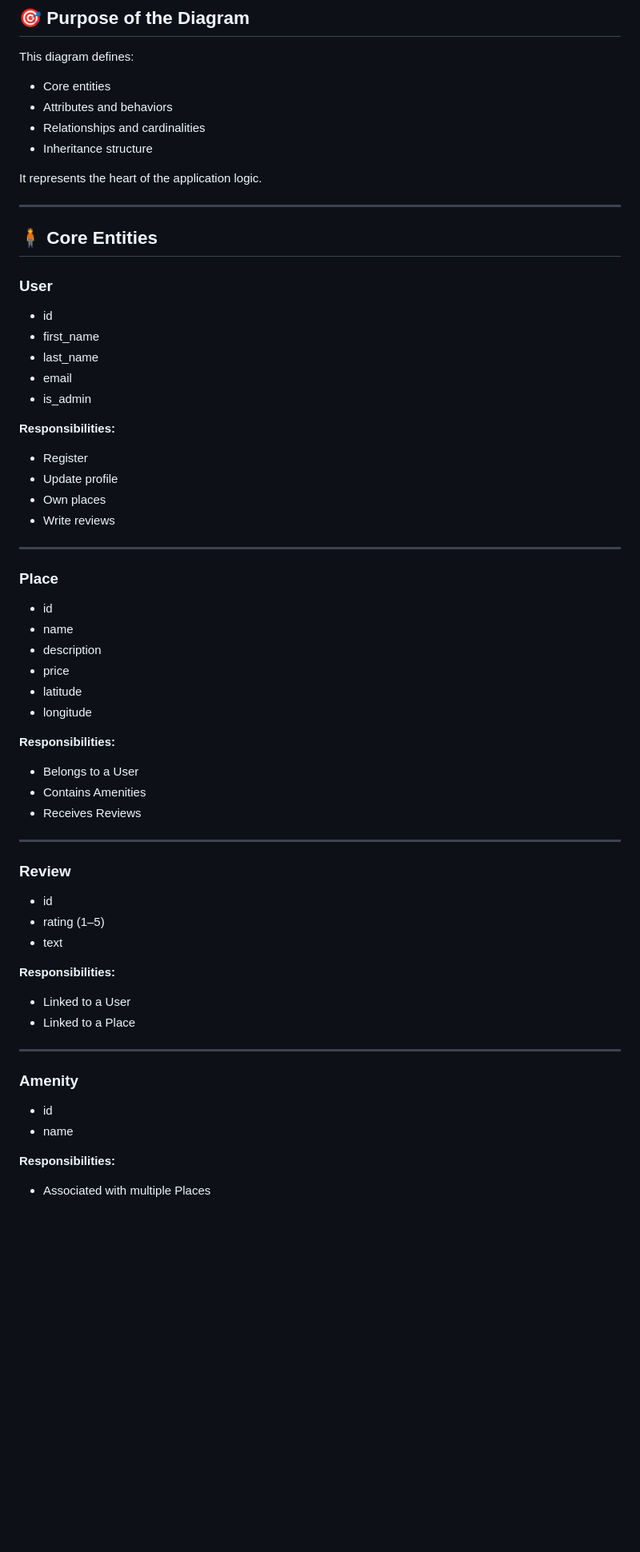
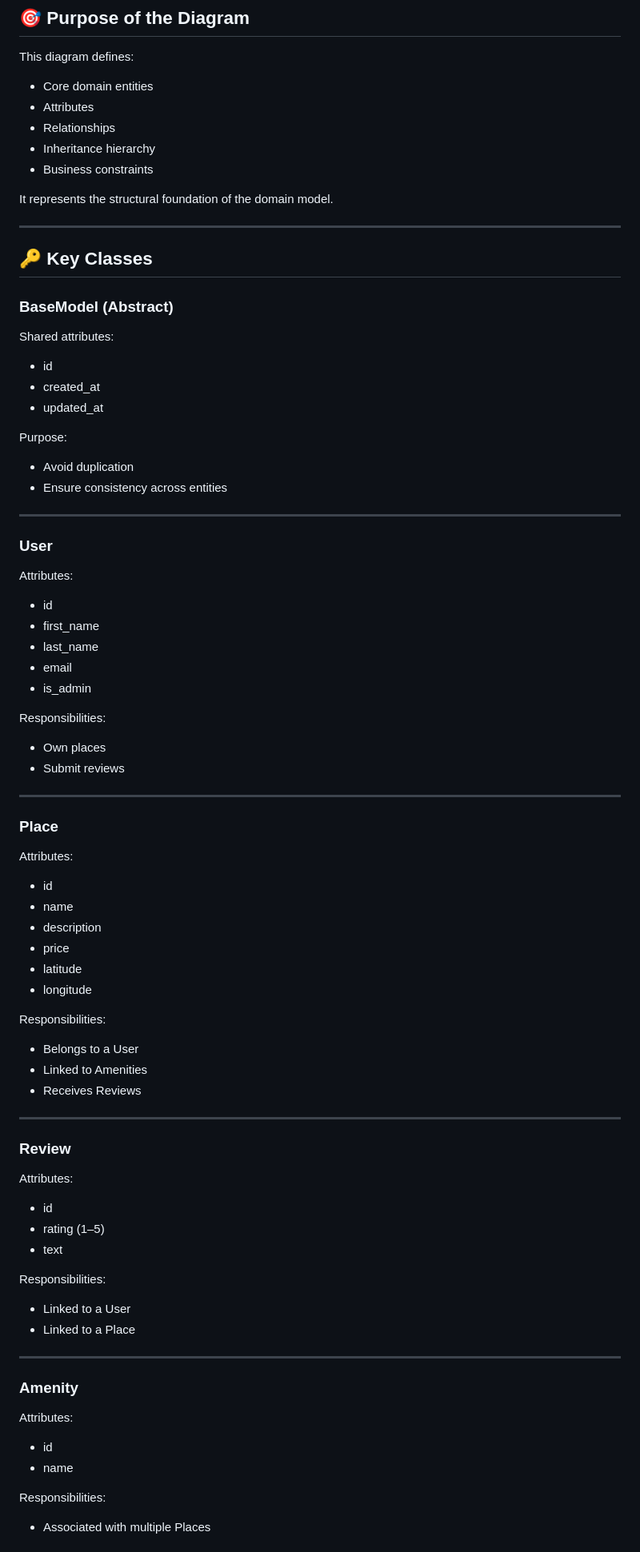
Before and after one commit to Antgst/holbertonschool-hbnb, a Markdown page: part1/README.md, the part around one of its changes. Shown at 80% size. Rendered like a GitHub page; blank space fills up the shorter version.

```diff
--- a/part1/README.md
+++ b/part1/README.md
@@ -115,33 +123,46 @@ The Facade acts as a **single entry point** to the Business Logic Layer.
 
 This diagram defines:
 
-- Core entities
-- Attributes and behaviors
-- Relationships and cardinalities
-- Inheritance structure
+- Core domain entities
+- Attributes
+- Relationships
+- Inheritance hierarchy
+- Business constraints
 
-It represents the heart of the application logic.
+It represents the structural foundation of the domain model.
 
 ---
 
-## 🧍 Core Entities
+## 🔑 Key Classes
+
+### BaseModel (Abstract)
+Shared attributes:
+- id
+- created_at
+- updated_at
+
+Purpose:
+- Avoid duplication
+- Ensure consistency across entities
+
+---
 
 ### User
+Attributes:
 - id
 - first_name
 - last_name
 - email
 - is_admin
 
-**Responsibilities:**
-- Register
-- Update profile
+Responsibilities:
 - Own places
-- Write reviews
+- Submit reviews
 
 ---
 
 ### Place
+Attributes:
 - id
 - name
 - description
@@ -149,27 +170,29 @@ It represents the heart of the application logic.
 - latitude
 - longitude
 
-**Responsibilities:**
+Responsibilities:
 - Belongs to a User
-- Contains Amenities
+- Linked to Amenities
 - Receives Reviews
 
 ---
 
 ### Review
+Attributes:
 - id
 - rating (1–5)
 - text
 
-**Responsibilities:**
+Responsibilities:
 - Linked to a User
 - Linked to a Place
 
 ---
 
 ### Amenity
+Attributes:
 - id
 - name
 
-**Responsibilities:**
+Responsibilities:
 - Associated with multiple Places
```
Also changed, not shown: other parts of part1/README.md (+215 -109 lines).
